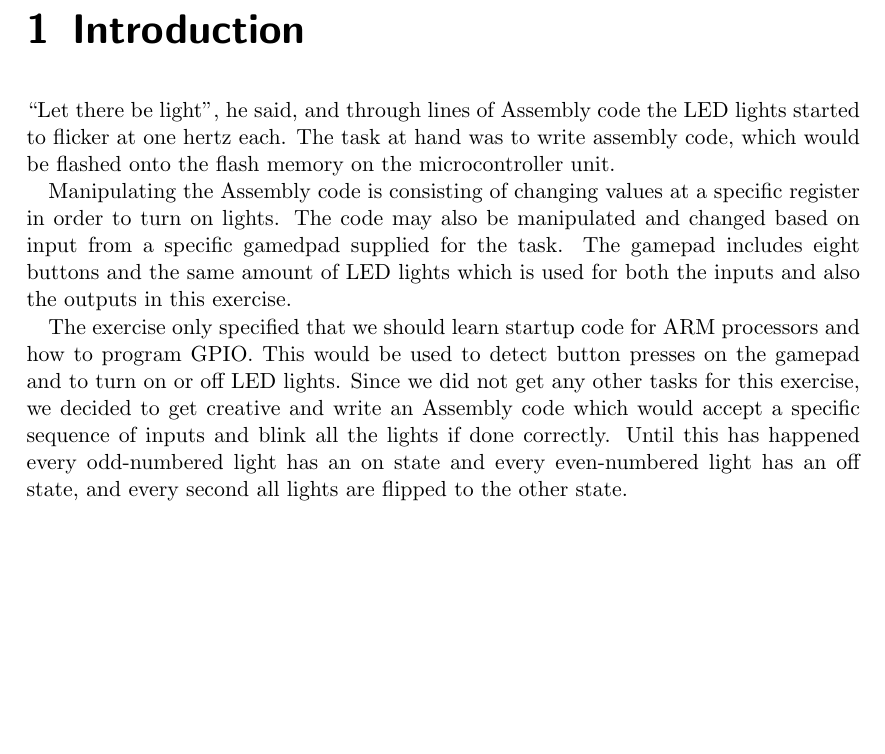
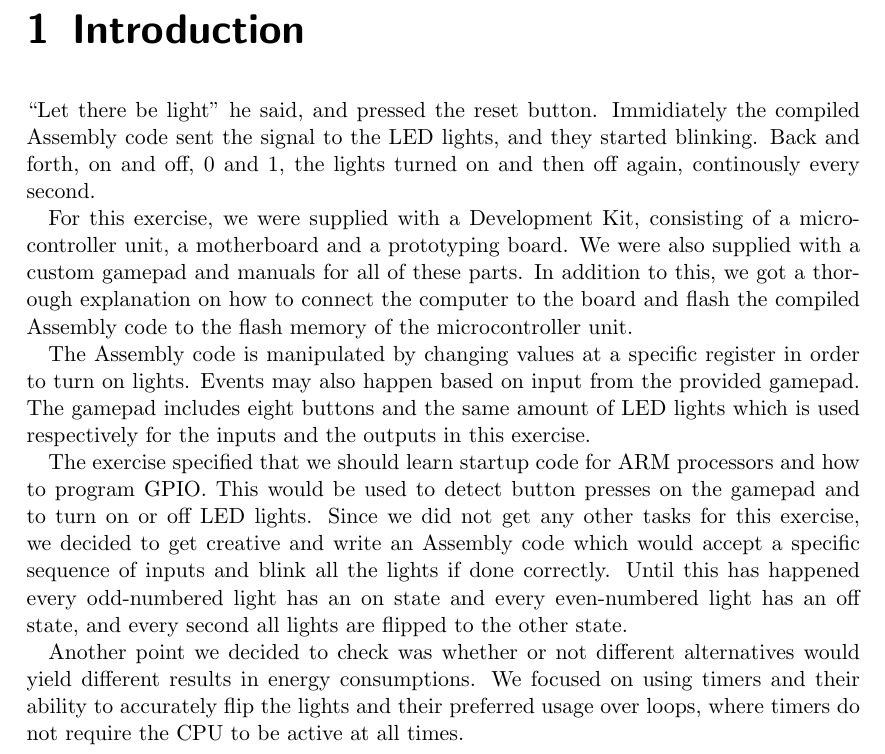
Before and after one commit to einhov/tdt4258, a LaTeX document (1/doc/main.tex, which reads 1/doc/content/01-introduction.tex): part of page 3 of 10, cut so that both start at the same text, the shorter picture padded with empty space. Compiled offline with pdfLaTeX.

Commit message:
Introduction rewrite; Steroids

```diff
--- a/1/doc/content/01-introduction.tex
+++ b/1/doc/content/01-introduction.tex
@@ -1,21 +1,21 @@
 \chapter{Introduction}
 
-``Let there be light'', he said, and through lines of Assembly code the LED
-lights started to flicker at one hertz each. The task at hand was to write
-assembly code, which would be flashed onto the flash memory on the
-microcontroller unit.
+``Let there be light'' he said, and pressed the reset button. Immidiately the compiled Assembly code sent the signal to the LED lights, and they started blinking. Back and forth, on and off, 0 and 1, the lights turned on and then off again, continously every second.
 
-Manipulating the Assembly code is consisting of changing values at a specific
-register in order to turn on lights. The code may also be manipulated and
-changed based on input from a specific gamedpad supplied for the task. The
-gamepad includes eight buttons and the same amount of LED lights which is used
-for both the inputs and also the outputs in this exercise.
+For this exercise, we were supplied with a Development Kit, consisting of a microcontroller unit, a motherboard and a prototyping board. We were also supplied with a custom gamepad and manuals for all of these parts. In addition to this, we got a thorough explanation on how to connect the computer to the board and flash the compiled Assembly code to the flash memory of the microcontroller unit.
 
-The exercise only specified that we should learn startup code for ARM
-processors and how to program GPIO. This would be used to detect button presses
-on the gamepad and to turn on or off LED lights. Since we did not get any other
-tasks for this exercise, we decided to get creative and write an Assembly code
-which would accept a specific sequence of inputs and blink all the lights if
-done correctly. Until this has happened every odd-numbered light has an on
-state and every even-numbered light has an off state, and every second all
-lights are flipped to the other state.
+The Assembly code is manipulated by changing values at a specific
+register in order to turn on lights. Events may also happen based on input from the provided gamepad. The
+gamepad includes eight buttons and the same amount of LED lights which is used respectively
+for the inputs and the outputs in this exercise.
+
+The exercise specified that we should learn startup code for ARM processors
+and how to program GPIO. This would be used to detect button presses on the
+gamepad and to turn on or off LED lights. Since we did not get any other tasks
+for this exercise, we decided to get creative and write an Assembly code which
+would accept a specific sequence of inputs and blink all the lights if done
+correctly. Until this has happened every odd-numbered light has an on state and
+every even-numbered light has an off state, and every second all lights are
+flipped to the other state.
+
+Another point we decided to check was whether or not different alternatives would yield different results in energy consumptions. We focused on using timers and their ability to accurately flip the lights and their preferred usage over loops, where timers do not require the CPU to be active at all times.
```
